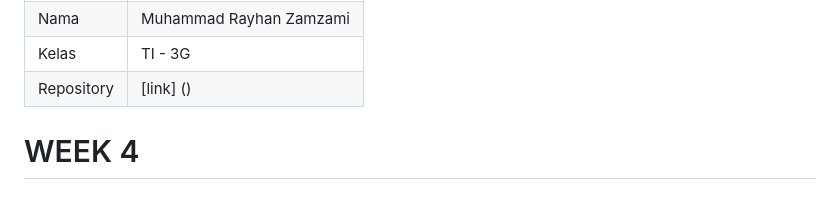
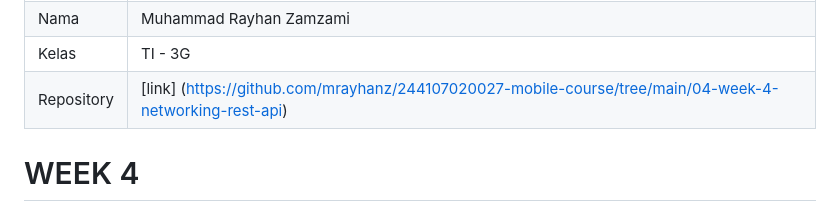
Before and after one commit to mrayhanz/244107020027-mobile-course, a Markdown page: 04-week-4-networking-rest-api/README.mD, the part around the change. GitHub-like rendering.

```diff
--- a/04-week-4-networking-rest-api/README.mD
+++ b/04-week-4-networking-rest-api/README.mD
@@ -3,7 +3,7 @@
 | NIM |  244107020027|
 | Nama |  Muhammad Rayhan Zamzami |
 | Kelas | TI - 3G |
-| Repository | [link] () |
+| Repository | [link] (https://github.com/mrayhanz/244107020027-mobile-course/tree/main/04-week-4-networking-rest-api) |
 
 # WEEK 4
 
```
Also changed, not shown: 05-week-5-local-storage-offline-first/README.md (added, +6 -0 lines).
